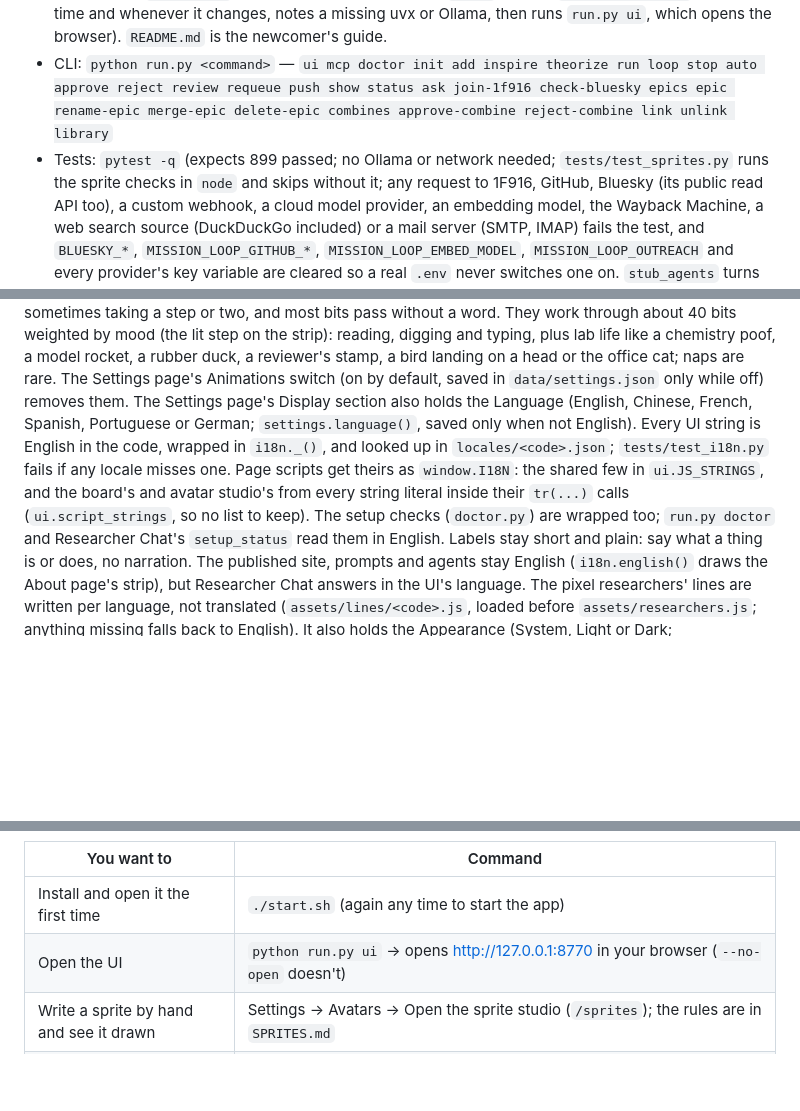
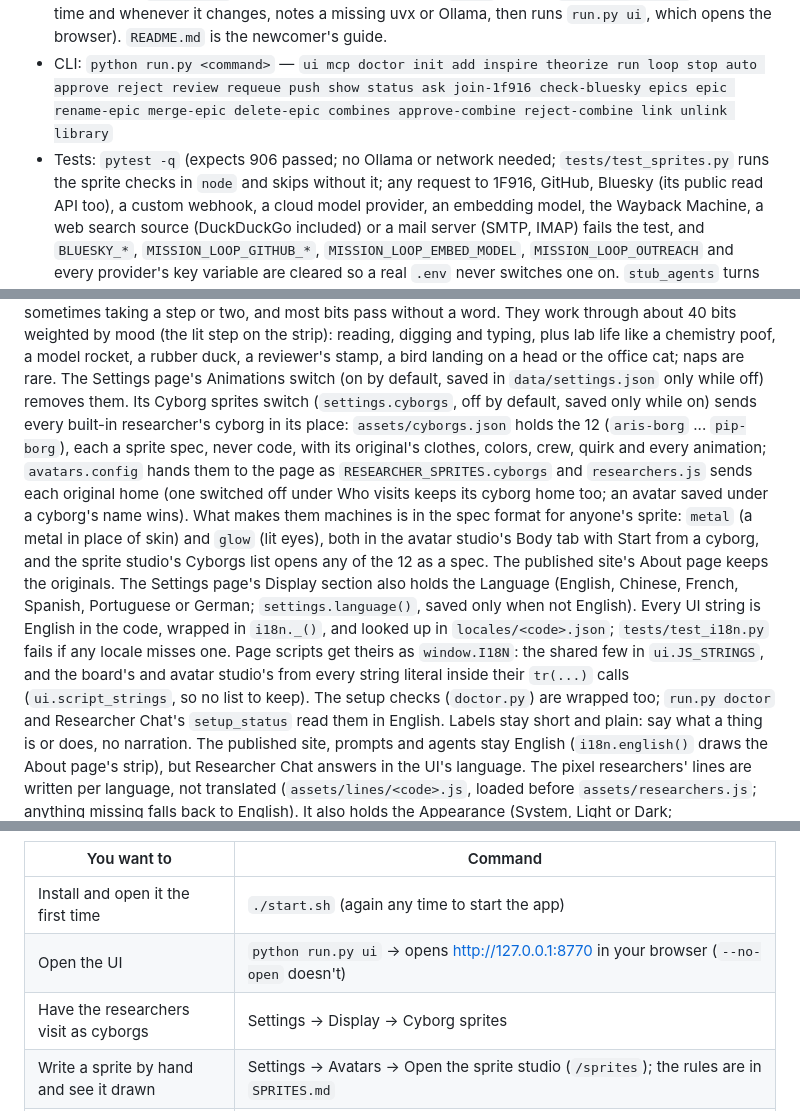
Before and after one commit to wr-max52/mission-loop, a Markdown page: AGENTS.md, 3 parts joined by grey strips. Rendered like a GitHub page; blank space fills up the shorter version.

```diff
--- a/AGENTS.md
+++ b/AGENTS.md
@@ -38,7 +38,7 @@ The written issue is what Will approves; nothing after it waits on him until the
   whenever it changes, notes a missing uvx or Ollama, then runs `run.py ui`, which opens the browser). `README.md` is the newcomer's guide.
 - CLI: `python run.py <command>` — `ui mcp doctor init add inspire theorize run loop stop auto approve reject review requeue push show status ask join-1f916 check-bluesky epics epic rename-epic merge-epic delete-epic
   combines approve-combine reject-combine link unlink library`
-- Tests: `pytest -q` (expects 899 passed; no Ollama or network needed; `tests/test_sprites.py` runs the sprite checks in `node` and skips without it; any request to 1F916, GitHub, Bluesky (its
+- Tests: `pytest -q` (expects 906 passed; no Ollama or network needed; `tests/test_sprites.py` runs the sprite checks in `node` and skips without it; any request to 1F916, GitHub, Bluesky (its
   public read API too), a custom webhook, a cloud model provider, an embedding model, the Wayback Machine, a web search source (DuckDuckGo
   included) or a mail server (SMTP, IMAP) fails the test, and `BLUESKY_*`, `MISSION_LOOP_GITHUB_*`, `MISSION_LOOP_EMBED_MODEL`,
   `MISSION_LOOP_OUTREACH` and every provider's key variable are cleared so a real `.env` never switches one on.
@@ -778,6 +778,14 @@ most bits pass without a word. They work through about 40 bits weighted by mood
 typing, plus lab life like a chemistry poof, a model rocket, a rubber duck, a reviewer's stamp, a bird landing on
 a head or the office cat; naps are rare.
 The Settings page's Animations switch (on by default, saved in `data/settings.json` only while off) removes them.
+Its Cyborg sprites switch (`settings.cyborgs`, off by default, saved only while on) sends every built-in researcher's
+cyborg in its place: `assets/cyborgs.json` holds the 12 (`aris-borg` ... `pip-borg`), each a sprite spec, never code,
+with its original's clothes, colors, crew, quirk and every animation; `avatars.config` hands them to the page as
+`RESEARCHER_SPRITES.cyborgs` and `researchers.js` sends each original home (one switched off under Who visits keeps
+its cyborg home too; an avatar saved under a cyborg's name wins). What makes them machines is in the spec format for
+anyone's sprite: `metal` (a metal in place of skin) and `glow` (lit eyes), both in the avatar studio's Body tab with
+Start from a cyborg, and the sprite studio's Cyborgs list opens any of the 12 as a spec. The published site's About
+page keeps the originals.
 The Settings page's Display section also holds the Language (English, Chinese, French, Spanish, Portuguese or German; `settings.language()`, saved only when not English). Every UI string is English in the code, wrapped in `i18n._()`, and looked up in `locales/<code>.json`; `tests/test_i18n.py` fails if any locale misses one. Page scripts get theirs as `window.I18N`: the shared few in `ui.JS_STRINGS`, and the board's and avatar studio's from every string literal inside their `tr(...)` calls (`ui.script_strings`, so no list to keep). The setup checks (`doctor.py`) are wrapped too; `run.py doctor` and Researcher Chat's `setup_status` read them in English. Labels stay short and plain: say what a thing is or does, no narration. The published site, prompts and agents stay English (`i18n.english()` draws the About page's strip), but Researcher Chat answers in the UI's language. The pixel researchers' lines are written per language, not translated (`assets/lines/<code>.js`, loaded before `assets/researchers.js`; anything missing falls back to English). It also holds the Appearance (System, Light or Dark; `settings.theme()`, saved only
 when not System) and the chat colour (the app's red, seven pastels in `settings.CHAT_COLORS`, or any colour picked;
 `settings.chat_color()`). Both go on the UI's `<html>` from the server (`ui.html_attrs`: `data-theme` and the
@@ -789,6 +797,7 @@ appearance and hides its own switch; the published site keeps its switch for rea
 |---|---|
 | Install and open it the first time | `./start.sh` (again any time to start the app) |
 | Open the UI | `python run.py ui` → opens http://127.0.0.1:8770 in your browser (`--no-open` doesn't) |
+| Have the researchers visit as cyborgs | Settings → Display → Cyborg sprites |
 | Write a sprite by hand and see it drawn | Settings → Avatars → Open the sprite studio (`/sprites`); the rules are in `SPRITES.md` |
 | Use the desk's tools from another app on this network | Settings → MCP server: switch on, copy a setup (or `python run.py mcp`) |
 | Check this machine's setup | `python run.py doctor`, or Settings → Setup |
```
Also changed, not shown: SPRITES.md (+26 -1 lines), tools/cyborgs.png (added), 15 other files.
